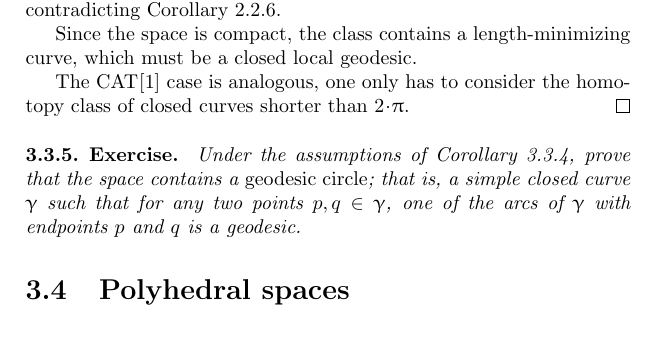
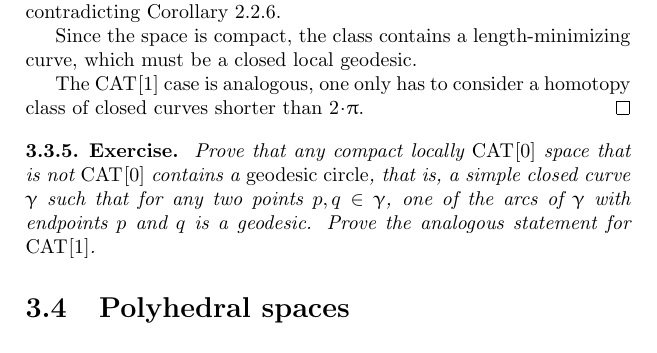
Before and after one commit to anton-petrunin/invitation, a LaTeX thesis (invitation.tex, which reads polyhedral.tex): part of page 45 of 87, cut so that both start at the same text. Compiled offline with pdfLaTeX.

Commit message:
polyhedral.tex

```diff
--- a/polyhedral.tex
+++ b/polyhedral.tex
@@ -330,14 +330,14 @@ otherwise there would be a closed noncontractible curve in a $\Cat{}{0}$ spheric
 Since the space is compact, the class contains a length-minimizing curve,
 which must be a closed local geodesic.
 
-The $\Cat{}{1}$ case is analogous, one only has to consider the homotopy class of closed curves shorter than $2\cdot\pi$.
+The $\Cat{}{1}$ case is analogous, one only has to consider a homotopy class of closed curves shorter than $2\cdot\pi$.
 \qeds
 
 \begin{thm}{Exercise}\label{ex:geod-circle}
-Under the assumptions of Corollary~\ref{cor:closed-geod-cat},
-prove that the space contains a \index{geodesic circle}\emph{geodesic circle};
+Prove that any compact locally $\Cat{}{0}$ space that is not $\Cat{}{0}$  contains a \index{geodesic circle}\emph{geodesic circle},
 that is, a simple closed curve $\gamma$ such that
 for any two points $p,q\in\gamma$, one of the arcs of $\gamma$ with endpoints $p$ and $q$ is a  geodesic.
+Prove the analogous statement  for  $\Cat{}{1}$.
 \end{thm}
 
 \section{Polyhedral spaces}
```
